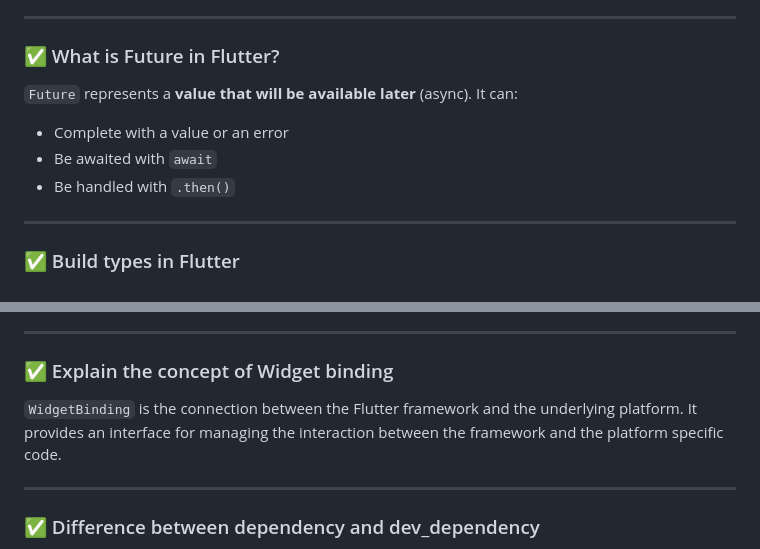
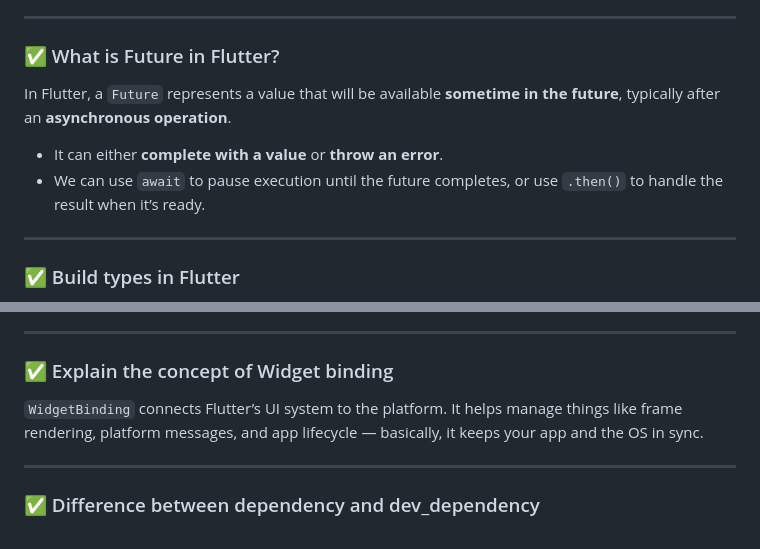
Before and after one commit to n-d-h/interview, a Markdown page: files/Flutter/4. Source 3.md, 2 parts joined by grey strips. Rendered like a GitHub page.

```diff
--- a/files/Flutter/4. Source 3.md
+++ b/files/Flutter/4. Source 3.md
@@ -226,10 +226,10 @@ To allow **child widgets to call back** and notify the parent — enabling inter
 ---
 
 ### ✅ What is Future in Flutter?
-`Future` represents a **value that will be available later** (async). It can:
-- Complete with a value or an error
-- Be awaited with `await`
-- Be handled with `.then()`
+
+In Flutter, a `Future` represents a value that will be available **sometime in the future**, typically after an **asynchronous operation**.
+- It can either **complete with a value** or **throw an error**.
+- We can use `await` to pause execution until the future completes, or use `.then()` to handle the result when it’s ready.
 
 ---
 
@@ -274,7 +274,8 @@ The `pubspec.yaml` is a congiguration file where to define the dependencies, ass
 ---
 
 ### ✅ Explain the concept of Widget binding
-`WidgetBinding` is the connection between the Flutter framework and the underlying platform. It provides an interface for managing the interaction between the framework and the platform specific code.
+`WidgetBinding` connects Flutter’s UI system to the platform.
+It helps manage things like frame rendering, platform messages, and app lifecycle — basically, it keeps your app and the OS in sync.
 
 ---
 
```
